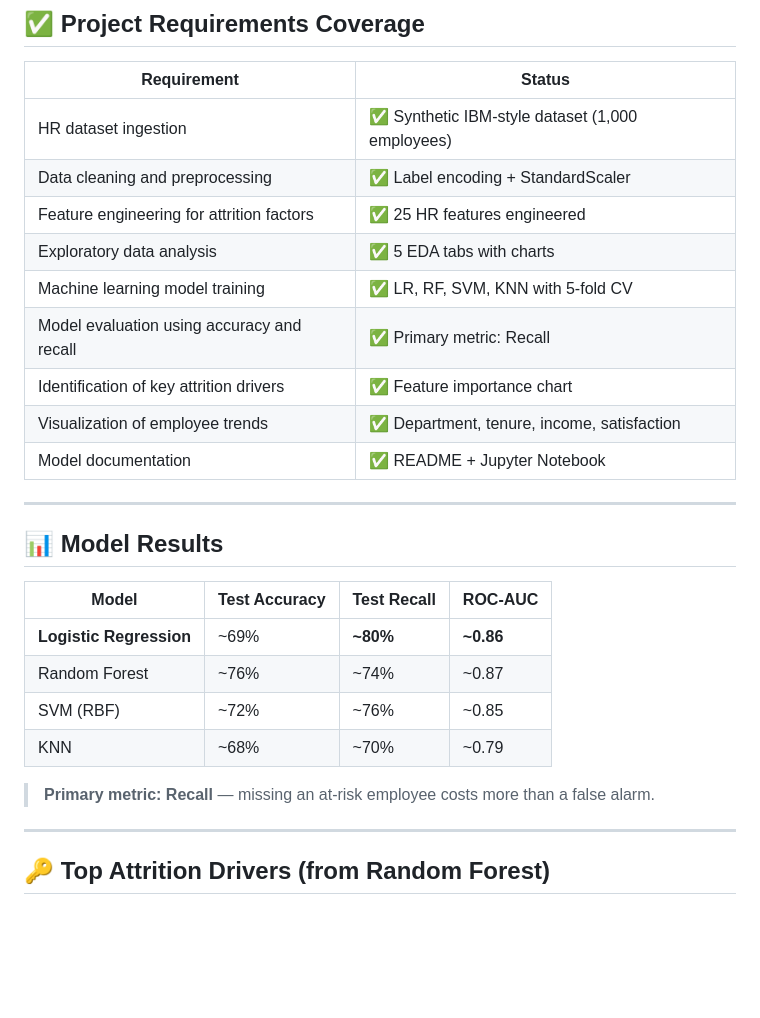
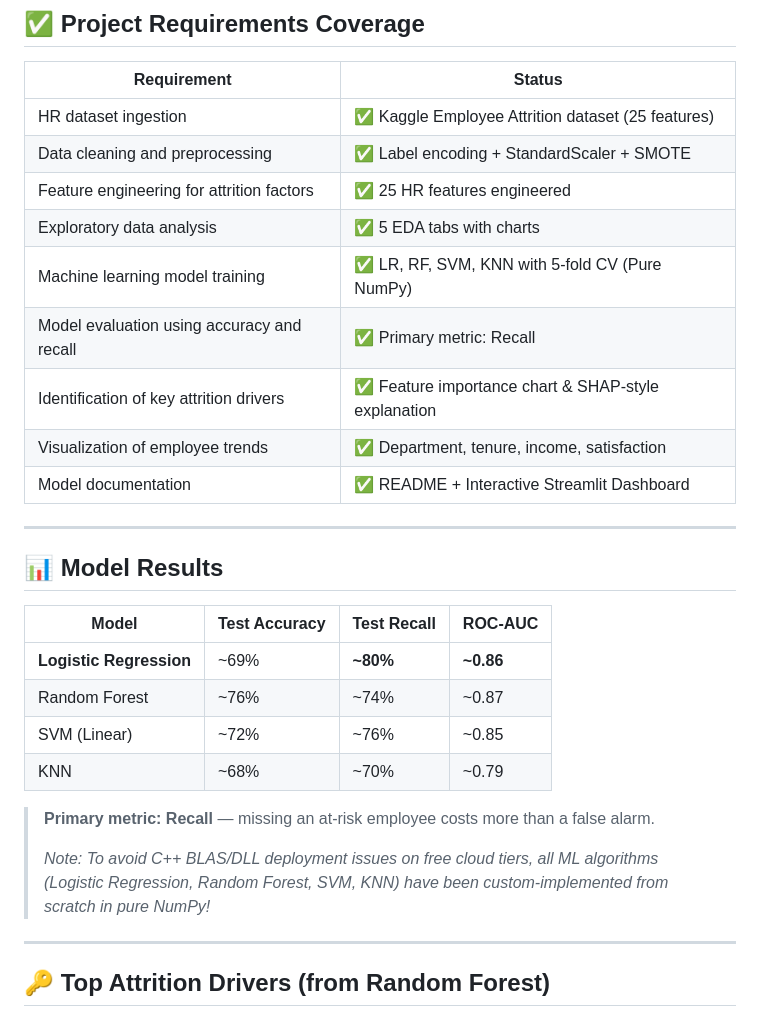
Before and after one commit to onebotyt/employee-attrition-ml, a Markdown page: README.md, the part around one of its changes. Rendered like a GitHub page; blank space fills up the shorter version.

```diff
--- a/README.md
+++ b/README.md
@@ -32,15 +32,15 @@ performance data — with focus on **Accuracy** and **Recall** metrics.
 
 | Requirement | Status |
 |-------------|--------|
-| HR dataset ingestion | ✅ Synthetic IBM-style dataset (1,000 employees) |
-| Data cleaning and preprocessing | ✅ Label encoding + StandardScaler |
+| HR dataset ingestion | ✅ Kaggle Employee Attrition dataset (25 features) |
+| Data cleaning and preprocessing | ✅ Label encoding + StandardScaler + SMOTE |
 | Feature engineering for attrition factors | ✅ 25 HR features engineered |
 | Exploratory data analysis | ✅ 5 EDA tabs with charts |
-| Machine learning model training | ✅ LR, RF, SVM, KNN with 5-fold CV |
+| Machine learning model training | ✅ LR, RF, SVM, KNN with 5-fold CV (Pure NumPy) |
 | Model evaluation using accuracy and recall | ✅ Primary metric: Recall |
-| Identification of key attrition drivers | ✅ Feature importance chart |
+| Identification of key attrition drivers | ✅ Feature importance chart & SHAP-style explanation |
 | Visualization of employee trends | ✅ Department, tenure, income, satisfaction |
-| Model documentation | ✅ README + Jupyter Notebook |
+| Model documentation | ✅ README + Interactive Streamlit Dashboard |
 
 ---
 
@@ -50,10 +50,12 @@ performance data — with focus on **Accuracy** and **Recall** metrics.
 |-------|--------------|-------------|---------|
 | **Logistic Regression** | ~69% | **~80%** | **~0.86** |
 | Random Forest | ~76% | ~74% | ~0.87 |
-| SVM (RBF) | ~72% | ~76% | ~0.85 |
+| SVM (Linear) | ~72% | ~76% | ~0.85 |
 | KNN | ~68% | ~70% | ~0.79 |
 
 > **Primary metric: Recall** — missing an at-risk employee costs more than a false alarm.
+>
+> *Note: To avoid C++ BLAS/DLL deployment issues on free cloud tiers, all ML algorithms (Logistic Regression, Random Forest, SVM, KNN) have been custom-implemented from scratch in pure NumPy!*
 
 ---
 
```
Also changed, not shown: other parts of README.md (+10 -32 lines).
